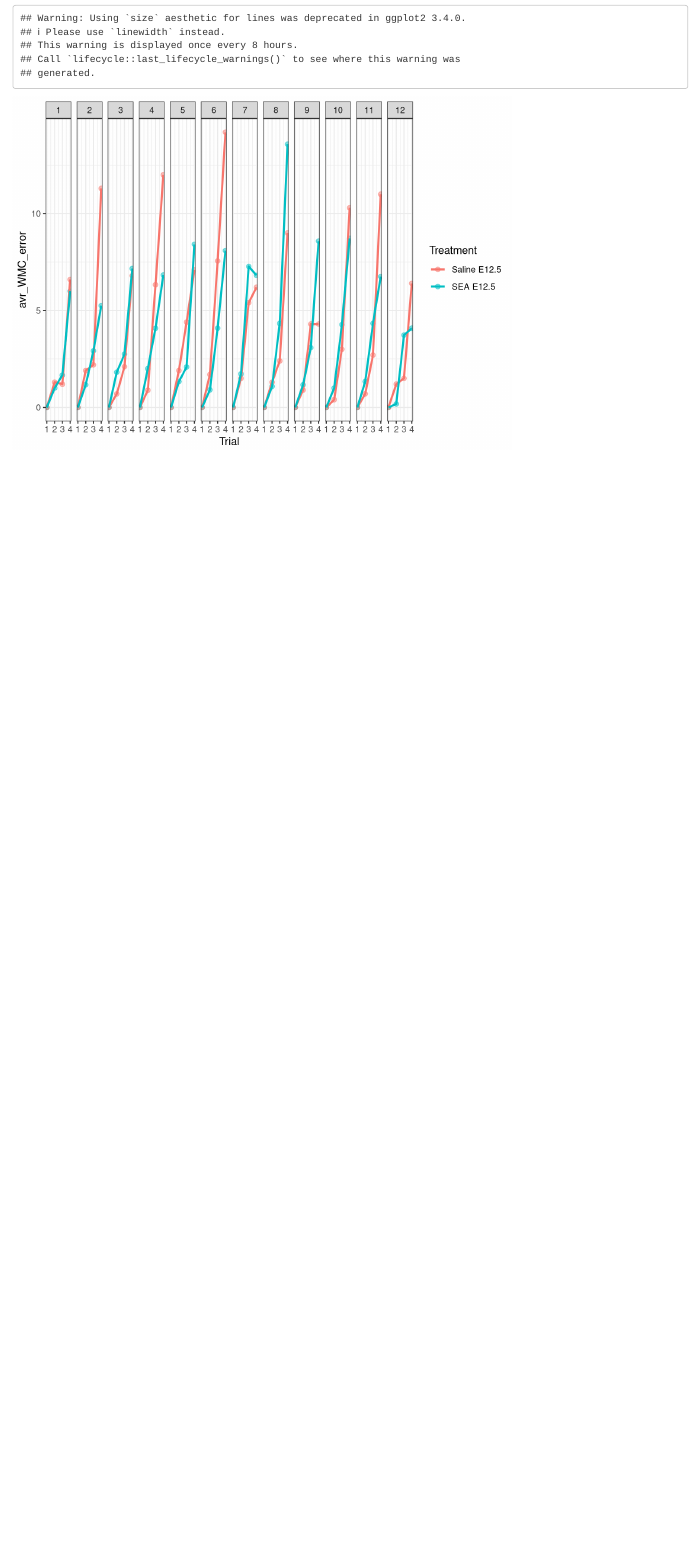
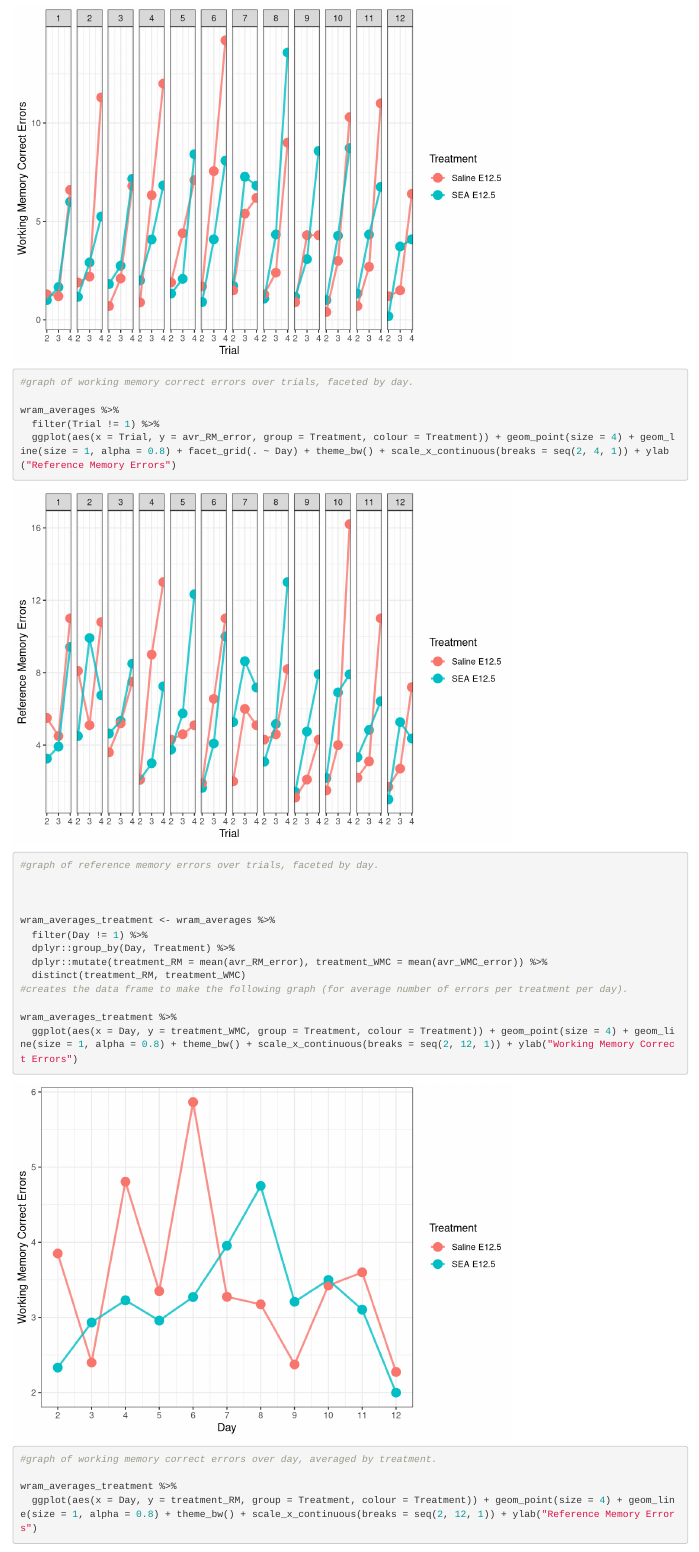
Before and after one commit to lolNickFox/wram_wm, an R Markdown document (wram_working_memory_analysis.Rmd): the page in a window 1100 px wide, from 1070 px down before the commit and from 1160 px down after it. Rendered offline with R 4.5, knitr and Pandoc, with nearby package versions.

Commit message:
added graphs for wRAM WM experiment, as per the original article

```diff
--- a/wram_working_memory_analysis.Rmd
+++ b/wram_working_memory_analysis.Rmd
@@ -34,0 +35,22 @@ wram_averages %>%
+#graph of working memory correct errors over trials, faceted by day.
+
+wram_averages %>%
+  filter(Trial != 1) %>%
+  ggplot(aes(x = Trial, y = avr_RM_error, group = Treatment, colour = Treatment)) + geom_point(size = 4) + geom_line(size = 1, alpha = 0.8) + facet_grid(. ~ Day) + theme_bw() + scale_x_continuous(breaks = seq(2, 4, 1)) + ylab("Reference Memory Errors")
+#graph of reference memory errors over trials, faceted by day.
+
+
+
+wram_averages_treatment <- wram_averages %>%
+  filter(Day != 1) %>%
+  dplyr::group_by(Day, Treatment) %>%
+  dplyr::mutate(treatment_RM = mean(avr_RM_error), treatment_WMC = mean(avr_WMC_error)) %>%
+  distinct(treatment_RM, treatment_WMC)
+#creates the data frame to make the following graph (for average number of errors per treatment per day).
+
+wram_averages_treatment %>%
+  ggplot(aes(x = Day, y = treatment_WMC, group = Treatment, colour = Treatment)) + geom_point(size = 4) + geom_line(size = 1, alpha = 0.8) + theme_bw() + scale_x_continuous(breaks = seq(2, 12, 1)) + ylab("Working Memory Correct Errors")
+#graph of working memory correct errors over day, averaged by treatment.
+
+wram_averages_treatment %>%
+  ggplot(aes(x = Day, y = treatment_RM, group = Treatment, colour = Treatment)) + geom_point(size = 4) + geom_line(size = 1, alpha = 0.8) + theme_bw() + scale_x_continuous(breaks = seq(2, 12, 1)) + ylab("Reference Memory Errors")
```
Also changed, not shown: wram_working_memory_analysis.html, wram_working_memory_analysis.Rmd (7 more changed lines).
